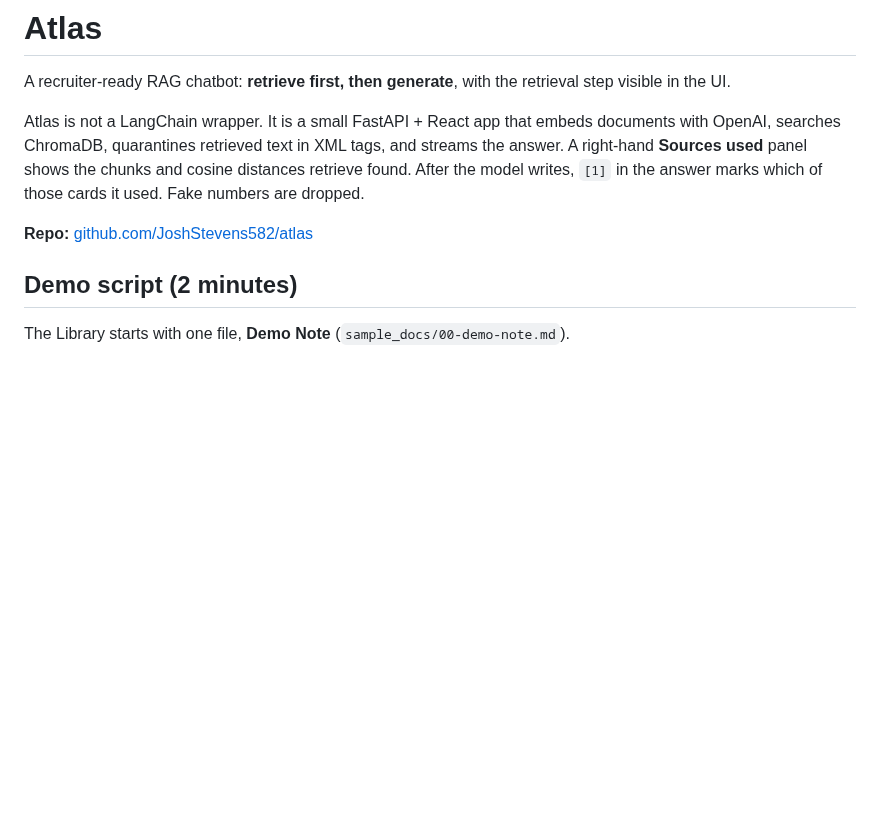
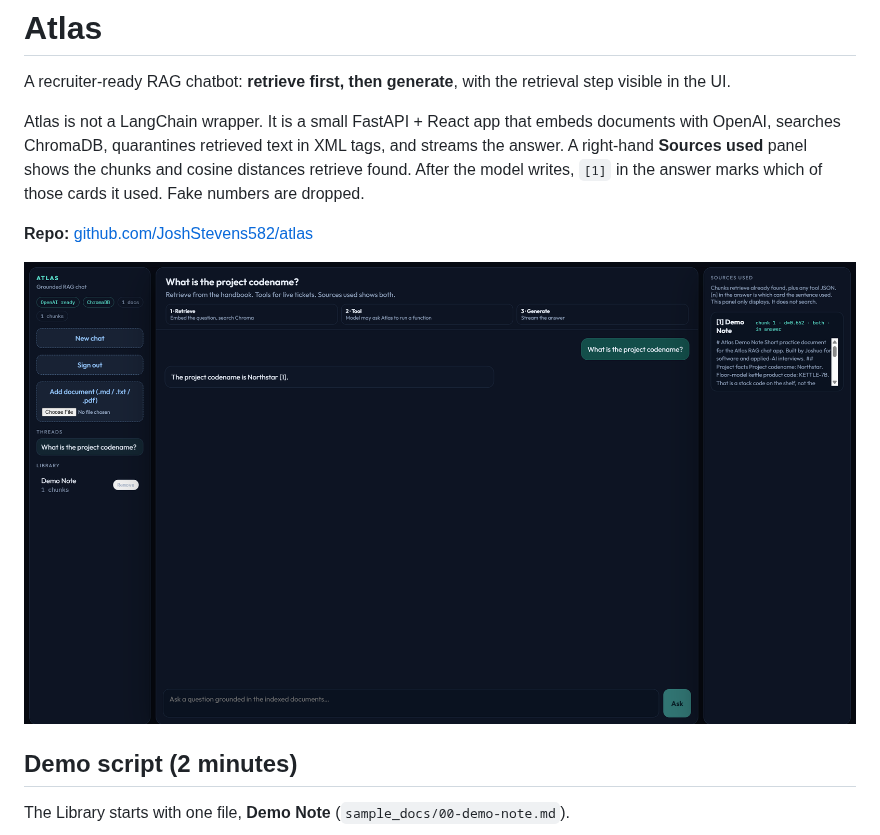
Before and after one commit to JoshStevens582/atlas, a Markdown page: README.md, the part around the change. GitHub-like rendering; pictures changed too: docs/atlas-screenshot.png (added); blank space fills up the shorter version.

Commit message:
Rename project to atlas and add a README screenshot
pyproject and uv.lock still used the old llm-dev-practice name. README now shows the app answering a question with the Sources used panel.

Co-authored-by: Cursor <cursoragent@cursor.com>

```diff
--- a/README.md
+++ b/README.md
@@ -5,6 +5,8 @@ A recruiter-ready RAG chatbot: **retrieve first, then generate**, with the retri
 Atlas is not a LangChain wrapper. It is a small FastAPI + React app that embeds documents with OpenAI, searches ChromaDB, quarantines retrieved text in XML tags, and streams the answer. A right-hand **Sources used** panel shows the chunks and cosine distances retrieve found. After the model writes, `[1]` in the answer marks which of those cards it used. Fake numbers are dropped.
 
 **Repo:** [github.com/JoshStevens582/atlas](https://github.com/JoshStevens582/atlas)
+
+![Atlas answering "What is the project codename?" with the answer "Northstar [1]" and the matching passage in the Sources used panel](docs/atlas-screenshot.png)
 
 ## Demo script (2 minutes)
 
```
Also changed, not shown: 2 other files.
